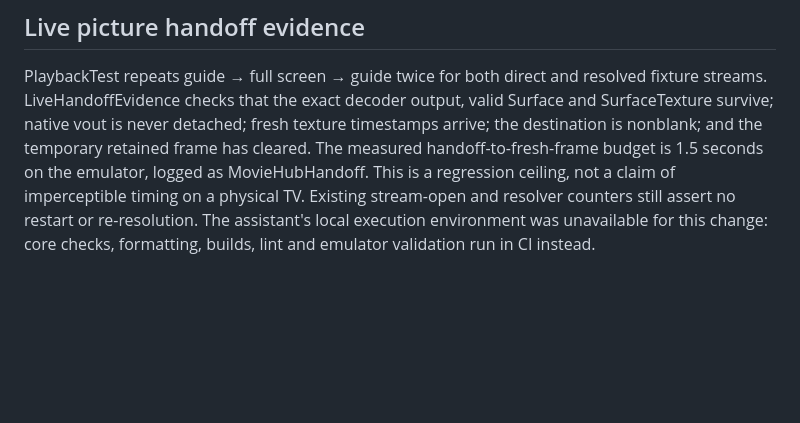
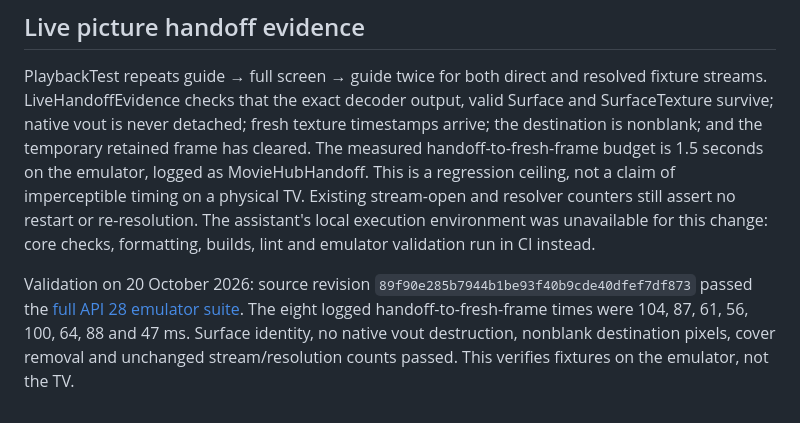
Before and after one commit to billyke2000s/moviehub, a Markdown page: TESTING.md, the part around the change. Drawn GitHub-style; blank space fills up the shorter version.

```diff
--- a/TESTING.md
+++ b/TESTING.md
@@ -207,3 +207,9 @@ This is a regression ceiling, not a claim of imperceptible timing on a physical
 stream-open and resolver counters still assert no restart or re-resolution.
 The assistant's local execution environment was unavailable for this change: core checks,
 formatting, builds, lint and emulator validation run in CI instead.
+
+Validation on 20 October 2026: source revision `89f90e285b7944b1be93f40b9cde40dfef7df873` passed the
+[full API 28 emulator suite](https://github.com/billyke2000s/moviehub/actions/runs/39492778810).
+The eight logged handoff-to-fresh-frame times were 104, 87, 61, 56, 100, 64, 88 and 47 ms.
+Surface identity, no native vout destruction, nonblank destination pixels, cover removal and
+unchanged stream/resolution counts passed. This verifies fixtures on the emulator, not the TV.
```
Also changed, not shown: ARCHITECTURE.md (+1 -0 lines), STATUS.md (+14 -3 lines).
